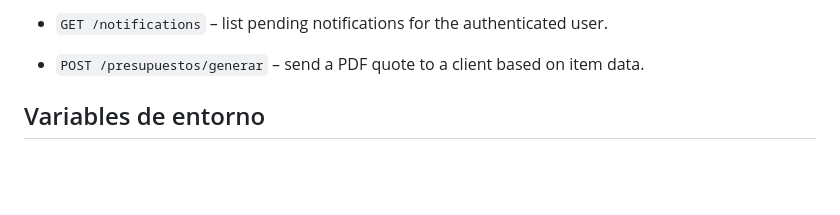
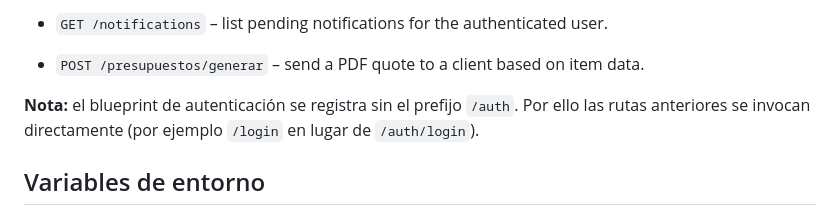
Before and after one commit to inguillen87/chatbot-backend, a Markdown page: README.md, the part around the change. Drawn GitHub-style; blank space fills up the shorter version.

Commit message:
doc: clarify auth prefix

```diff
--- a/README.md
+++ b/README.md
@@ -33,6 +33,8 @@ This project exposes several endpoints to process questions for different sector
 - `GET /historial` – retrieve the logged user's full history of chats and tickets.
 - `GET /notifications` – list pending notifications for the authenticated user.
 - `POST /presupuestos/generar` – send a PDF quote to a client based on item data.
+
+**Nota:** el blueprint de autenticación se registra sin el prefijo `/auth`. Por ello las rutas anteriores se invocan directamente (por ejemplo `/login` en lugar de `/auth/login`).
 
 ## Variables de entorno
 
```
